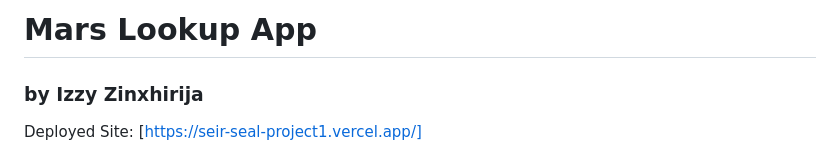
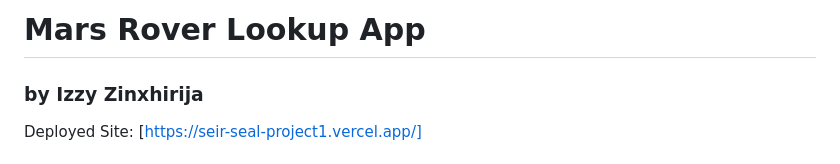
Before and after one commit to Izzy-2023/seir-seal-project1, a Markdown page: readme.md, the part around the change. Rendered like a GitHub page.

Commit message:
readme draft4

```diff
--- a/readme.md
+++ b/readme.md
@@ -1,4 +1,4 @@
-# Mars Lookup App
+# Mars Rover Lookup App
 ### by Izzy Zinxhirija
 
 Deployed Site: [https://seir-seal-project1.vercel.app/]
```
